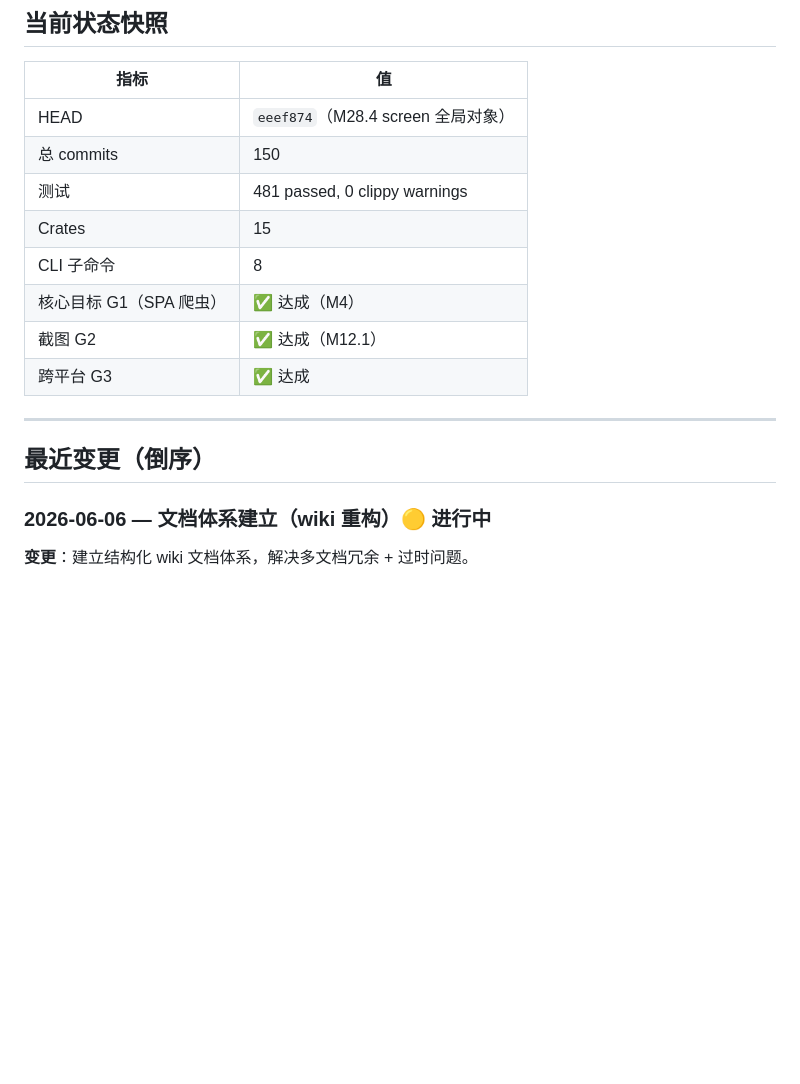
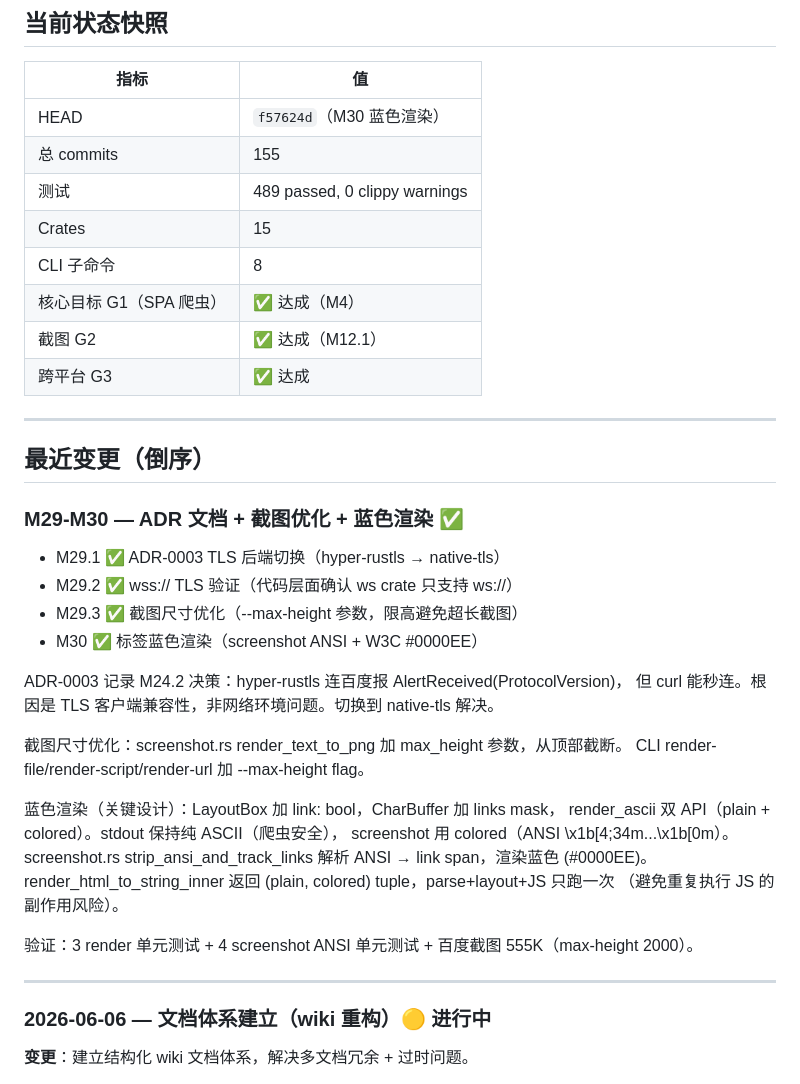
Before and after one commit to dyyz1993/browser, a Markdown page: PROGRESS.md, the part around the change. Drawn GitHub-style; blank space fills up the shorter version.

Commit message:
docs(progress): M29-M30 完成（489 tests）
PROGRESS.md + ROADMAP.md 同步 M29-M30：
- M29 ✅ ADR-0003 + wss:// 验证 + 截图 --max-height
- M30 ✅ <a> 蓝色渲染（screenshot ANSI + #0000EE）

关键设计：stdout 保持纯 ASCII（爬虫安全），screenshot 用 colored ANSI。
render_html_to_string_inner 返回 (plain, colored) tuple，parse+layout+JS 只跑一次。

workspace: 489 tests, 0 clippy warnings.

```diff
--- a/PROGRESS.md
+++ b/PROGRESS.md
@@ -11,9 +11,9 @@
 
 | 指标 | 值 |
 |------|-----|
-| HEAD | `eeef874`（M28.4 screen 全局对象） |
-| 总 commits | 150 |
-| 测试 | 481 passed, 0 clippy warnings |
+| HEAD | `f57624d`（M30 <a> 蓝色渲染） |
+| 总 commits | 155 |
+| 测试 | 489 passed, 0 clippy warnings |
 | Crates | 15 |
 | CLI 子命令 | 8 |
 | 核心目标 G1（SPA 爬虫）| ✅ 达成（M4） |
@@ -23,6 +23,29 @@
 ---
 
 ## 最近变更（倒序）
+
+### M29-M30 — ADR 文档 + 截图优化 + <a> 蓝色渲染 ✅
+- M29.1 ✅ ADR-0003 TLS 后端切换（hyper-rustls → native-tls）
+- M29.2 ✅ wss:// TLS 验证（代码层面确认 ws crate 只支持 ws://）
+- M29.3 ✅ 截图尺寸优化（--max-height 参数，限高避免超长截图）
+- M30 ✅ <a> 标签蓝色渲染（screenshot ANSI + W3C #0000EE）
+
+ADR-0003 记录 M24.2 决策：hyper-rustls 连百度报 AlertReceived(ProtocolVersion)，
+但 curl 能秒连。根因是 TLS 客户端兼容性，非网络环境问题。切换到 native-tls 解决。
+
+截图尺寸优化：screenshot.rs render_text_to_png 加 max_height 参数，从顶部截断。
+CLI render-file/render-script/render-url 加 --max-height flag。
+
+<a> 蓝色渲染（关键设计）：LayoutBox 加 link: bool，CharBuffer 加 links mask，
+render_ascii 双 API（plain + colored）。stdout 保持纯 ASCII（爬虫安全），
+screenshot 用 colored（ANSI \x1b[4;34m...\x1b[0m）。screenshot.rs
+strip_ansi_and_track_links 解析 ANSI → link span，渲染蓝色 (#0000EE)。
+render_html_to_string_inner 返回 (plain, colored) tuple，parse+layout+JS 只跑一次
+（避免重复执行 JS 的副作用风险）。
+
+验证：3 render 单元测试 + 4 screenshot ANSI 单元测试 + 百度截图 555K（max-height 2000）。
+
+---
 
 ### 2026-06-06 — 文档体系建立（wiki 重构）🟡 进行中
 **变更**：建立结构化 wiki 文档体系，解决多文档冗余 + 过时问题。
```
Also changed, not shown: docs/ROADMAP.md (+3 -1 lines).
